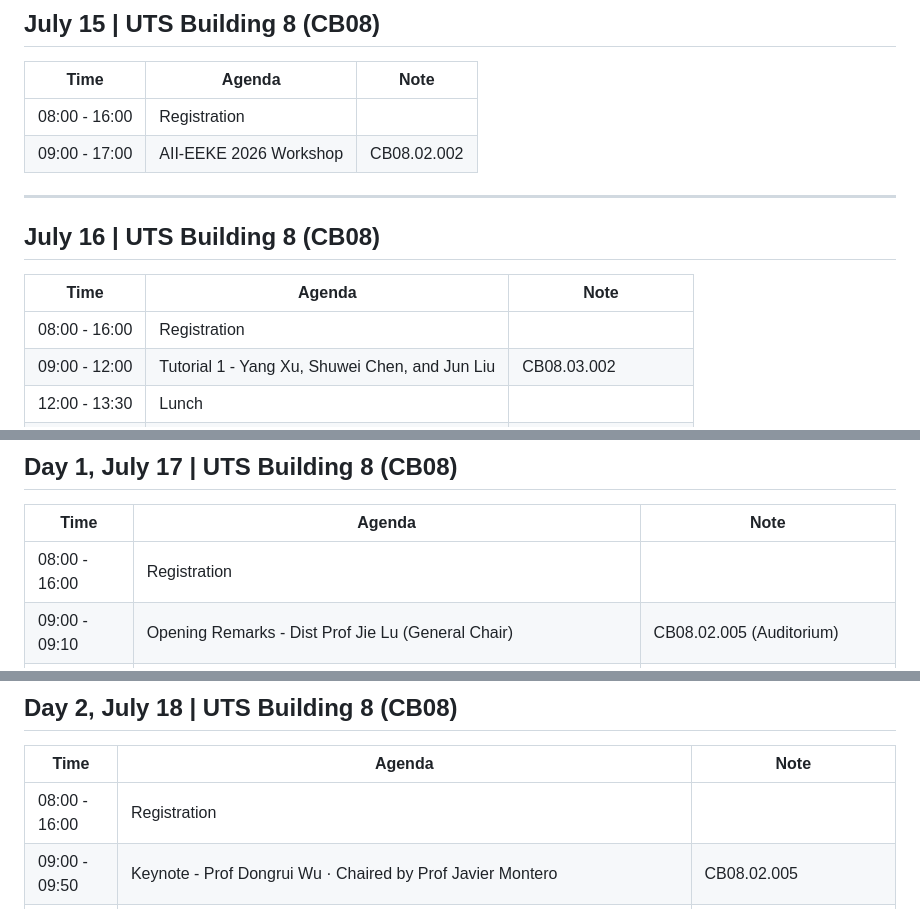
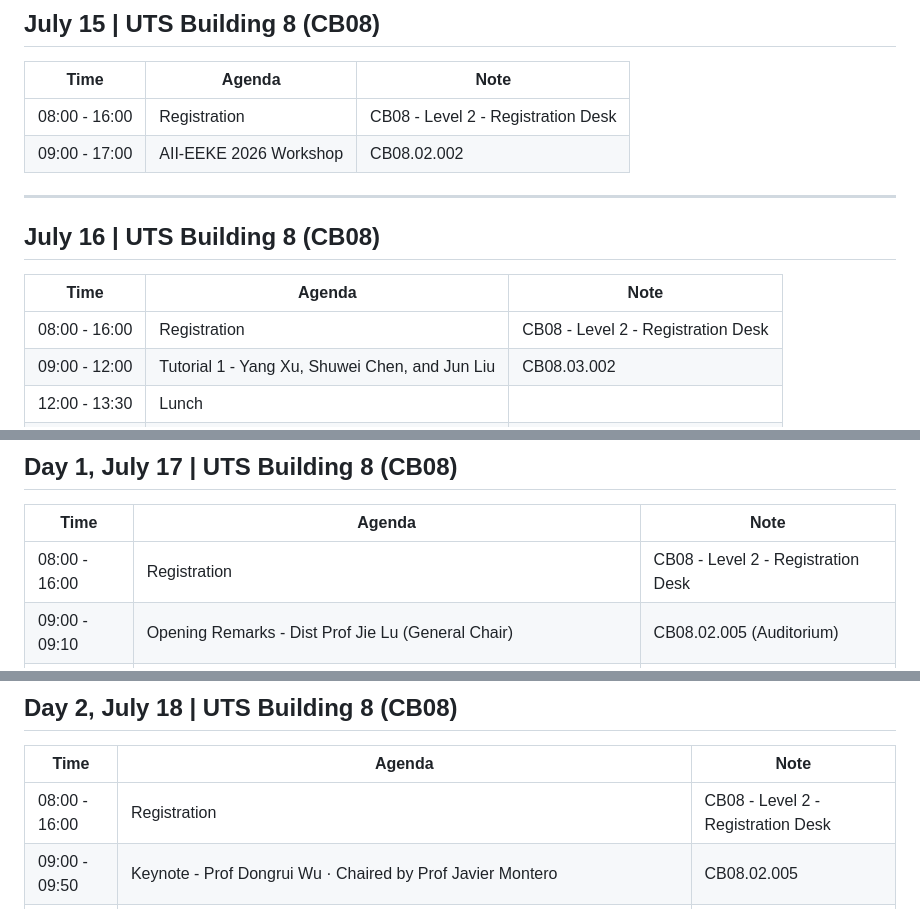
Before and after one commit to DunnoHtL/DunnoHtL, a Markdown page: assets/files/agenda.md, 3 parts joined by grey strips. GitHub-like rendering.

Commit message:
update program

```diff
--- a/assets/files/agenda.md
+++ b/assets/files/agenda.md
@@ -11,7 +11,7 @@ July 15-19, 2026 | UTS Building 8 (CB08), Sydney, Australia
 
 | Time | Agenda | Note |
 |------|--------|------|
-| 08:00 - 16:00 | Registration | |
+| 08:00 - 16:00 | Registration | CB08 - Level 2 - Registration Desk |
 | 09:00 - 17:00 | AII-EEKE 2026 Workshop | CB08.02.002 |
 
 ---
@@ -20,7 +20,7 @@ July 15-19, 2026 | UTS Building 8 (CB08), Sydney, Australia
 
 | Time | Agenda | Note |
 |------|--------|------|
-| 08:00 - 16:00 | Registration | |
+| 08:00 - 16:00 | Registration | CB08 - Level 2 - Registration Desk |
 | 09:00 - 12:00 | Tutorial 1 - Yang Xu, Shuwei Chen, and Jun Liu | CB08.03.002 |
 | 12:00 - 13:30 | Lunch | |
 | 13:30 - 15:00 | Tutorial 2 - Bo Peng | CB08.03.002 |
@@ -34,7 +34,7 @@ July 15-19, 2026 | UTS Building 8 (CB08), Sydney, Australia
 
 | Time | Agenda | Note |
 |------|--------|------|
-| 08:00 - 16:00 | Registration | |
+| 08:00 - 16:00 | Registration | CB08 - Level 2 - Registration Desk |
 | 09:00 - 09:10 | Opening Remarks - Dist Prof Jie Lu (General Chair) | CB08.02.005 (Auditorium) |
 | 09:10 - 09:20 | Welcome from UTS - Prof Andrew Parfitt (UTS Vice-Chancellor and President) | CB08.02.005 (Auditorium) |
 | 09:20 - 09:25 | Welcome from FLINS - Prof Javier Montero (General Chair) | CB08.02.005 (Auditorium) |
@@ -59,7 +59,7 @@ July 15-19, 2026 | UTS Building 8 (CB08), Sydney, Australia
 
 | Time | Agenda | Note |
 |------|--------|------|
-| 08:00 - 16:00 | Registration | |
+| 08:00 - 16:00 | Registration | CB08 - Level 2 - Registration Desk |
 | 09:00 - 09:50 | Keynote - Prof Dongrui Wu · Chaired by Prof Javier Montero | CB08.02.005 |
 | 09:50 - 10:00 | Break | Poster Session 2 |
 | 10:00 - 10:50 | Keynote - Dist Prof CT Lin · Chaired by Prof Li Zhong | CB08.02.005 |
```
Also changed, not shown: other parts of assets/files/agenda.md (+1 -1 lines).
